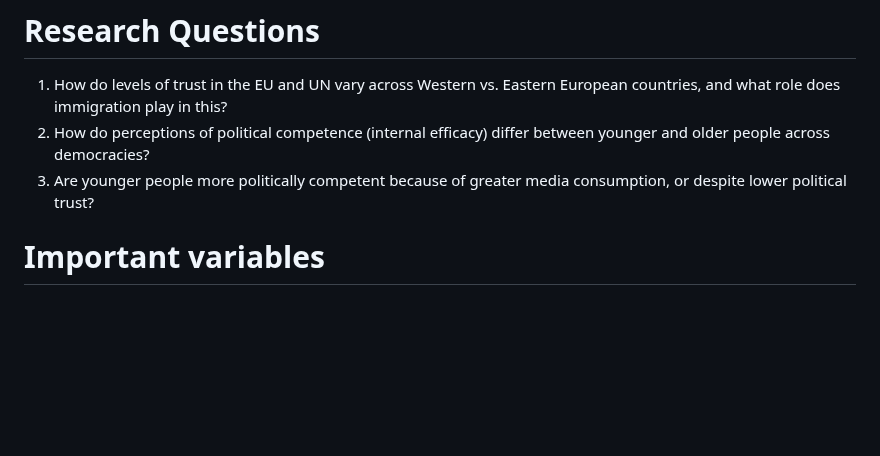
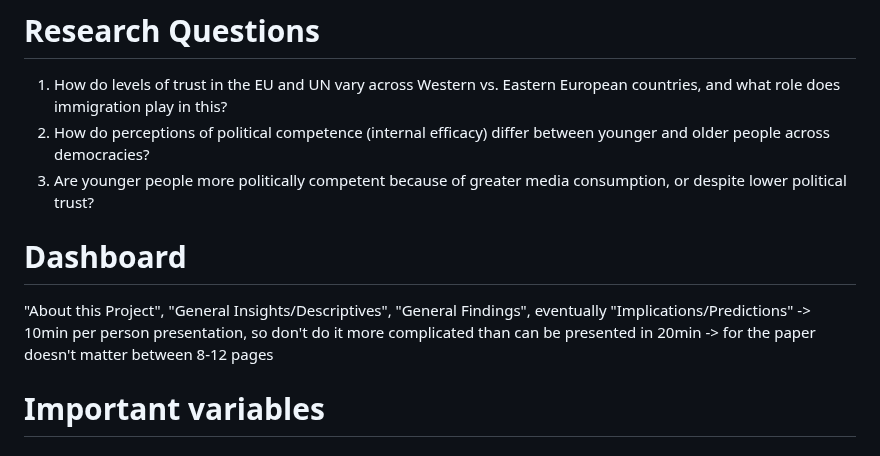
Before and after one commit to MareiLu/ess-study-project, a Markdown page: README.md, the part around the change. Drawn GitHub-style; blank space fills up the shorter version.

```diff
--- a/README.md
+++ b/README.md
@@ -2,6 +2,11 @@
 1. How do levels of trust in the EU and UN vary across Western vs. Eastern European countries, and what role does immigration play in this?
 3. How do perceptions of political competence (internal efficacy) differ between younger and older people across democracies?
 4. Are younger people more politically competent because of greater media consumption, or despite lower political trust?
+
+# Dashboard
+"About this Project", "General Insights/Descriptives", "General Findings", eventually "Implications/Predictions"
+-> 10min per person presentation, so don't do it more complicated than can be presented in 20min
+-> for the paper doesn't matter between 8-12 pages
 
 # Important variables
 
```
